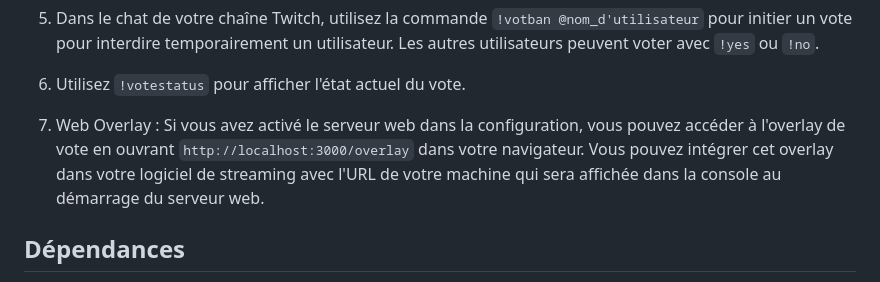
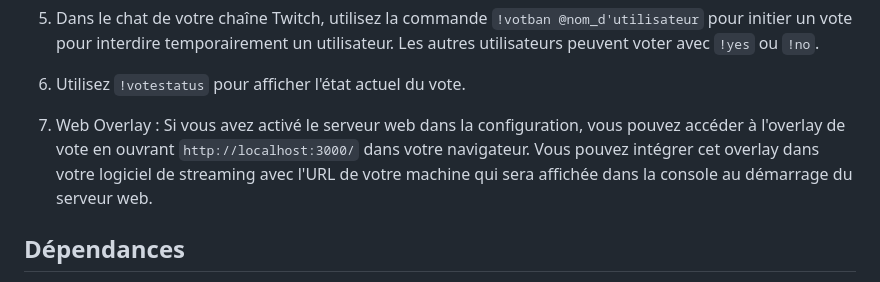
Before and after one commit to MawThemaxee/bot-twitch-voteTO, a Markdown page: Readme.md, the part around the change. Rendered like a GitHub page.

Commit message:
fail sur URL

```diff
--- a/Readme.md
+++ b/Readme.md
@@ -48,7 +48,7 @@ Un bot Twitch qui permet aux utilisateurs de voter pour des interdictions tempor
 5. Dans le chat de votre chaîne Twitch, utilisez la commande `!votban @nom_d'utilisateur` pour initier un vote pour interdire temporairement un utilisateur. Les autres utilisateurs peuvent voter avec `!yes` ou `!no`.
 6. Utilisez `!votestatus` pour afficher l'état actuel du vote.
 
-7. Web Overlay : Si vous avez activé le serveur web dans la configuration, vous pouvez accéder à l'overlay de vote en ouvrant `http://localhost:3000/overlay` dans votre navigateur. Vous pouvez intégrer cet overlay dans votre logiciel de streaming avec l'URL de votre machine qui sera affichée dans la console au démarrage du serveur web.
+7. Web Overlay : Si vous avez activé le serveur web dans la configuration, vous pouvez accéder à l'overlay de vote en ouvrant `http://localhost:3000/` dans votre navigateur. Vous pouvez intégrer cet overlay dans votre logiciel de streaming avec l'URL de votre machine qui sera affichée dans la console au démarrage du serveur web.
 
 ## Dépendances
 - `nodejs` : Un environnement d'exécution JavaScript côté serveur version 14 ou supérieure.
```
